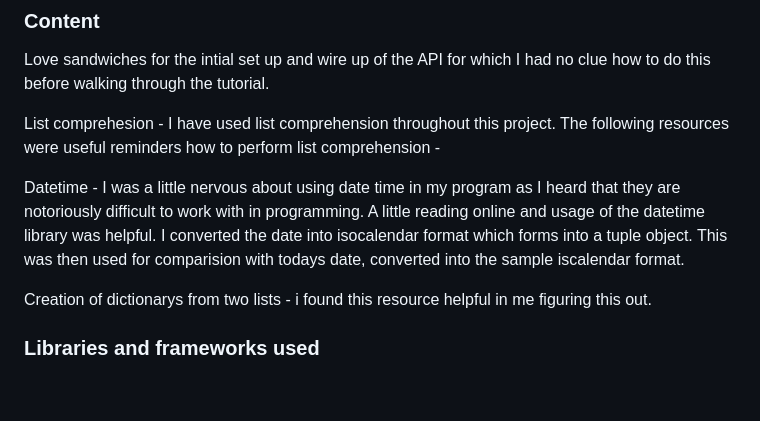
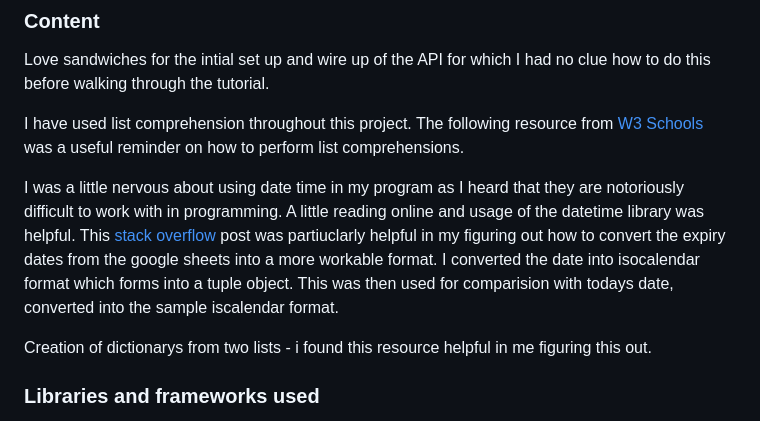
Before and after one commit to BGCG/project3, a Markdown page: README.md, the part around the change. Drawn GitHub-style; blank space fills up the shorter version.

Commit message:
Add further information to readme file

```diff
--- a/README.md
+++ b/README.md
@@ -100,9 +100,9 @@ Testing whether correct values are reported to user
 
 Love sandwiches for the intial set up and wire up of the API for which I had no clue how to do this before walking through the tutorial.
 
-List comprehesion - I have used list comprehension throughout this project. The following resources were useful reminders how to perform list comprehension -
+I have used list comprehension throughout this project. The following resource from [W3 Schools](https://www.w3schools.com/python/python_lists_comprehension.asp) was a useful reminder on how to perform list comprehensions.
 
-Datetime - I was a little nervous about using date time in my program as I heard that they are notoriously difficult to work with in programming. A little reading online and usage of the datetime library was helpful. I converted the date into isocalendar format which forms into a tuple object. This was then used for comparision with todays date, converted into the sample iscalendar format.
+I was a little nervous about using date time in my program as I heard that they are notoriously difficult to work with in programming. A little reading online and usage of the datetime library was helpful. This [stack overflow](https://stackoverflow.com/questions/36424255/python-iterating-through-a-list-using-datetime-strptime) post was partiuclarly helpful in my figuring out how to convert the expiry dates from the google sheets into a more workable format. I converted the date into isocalendar format which forms into a tuple object. This was then used for comparision with todays date, converted into the sample iscalendar format.
 
 Creation of dictionarys from two lists - i found this resource helpful in me figuring this out.
 
```
